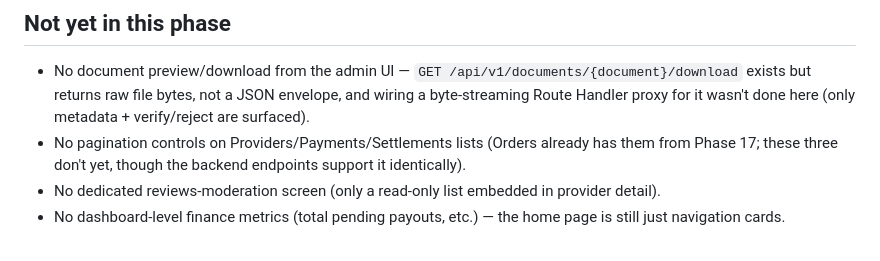
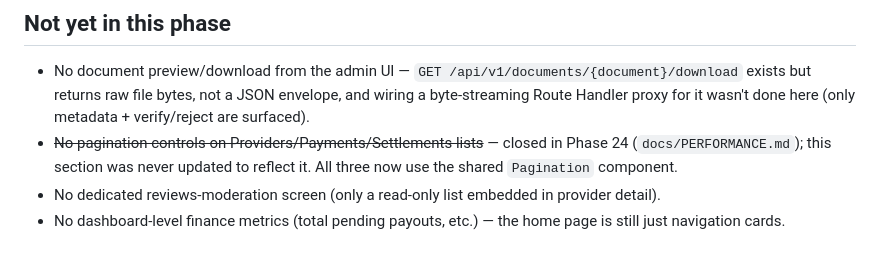
Before and after one commit to sorouhshamico-pixel/Sat7a_App, a Markdown page: docs/FINANCE_COMPLIANCE_ADMIN.md, the part around the change. Drawn GitHub-style.

```diff
--- a/docs/FINANCE_COMPLIANCE_ADMIN.md
+++ b/docs/FINANCE_COMPLIANCE_ADMIN.md
@@ -77,8 +77,9 @@ sibling endpoint happens to be shaped.
 - No document preview/download from the admin UI — `GET /api/v1/documents/{document}/download`
   exists but returns raw file bytes, not a JSON envelope, and wiring a byte-streaming Route
   Handler proxy for it wasn't done here (only metadata + verify/reject are surfaced).
-- No pagination controls on Providers/Payments/Settlements lists (Orders already has them from
-  Phase 17; these three don't yet, though the backend endpoints support it identically).
+- ~~No pagination controls on Providers/Payments/Settlements lists~~ — closed in Phase 24
+  (`docs/PERFORMANCE.md`); this section was never updated to reflect it. All three now use the
+  shared `Pagination` component.
 - No dedicated reviews-moderation screen (only a read-only list embedded in provider detail).
 - No dashboard-level finance metrics (total pending payouts, etc.) — the home page is still just
   navigation cards.
```
Also changed, not shown: docs/PROVIDER_WEB_APP.md (+4 -2 lines).
